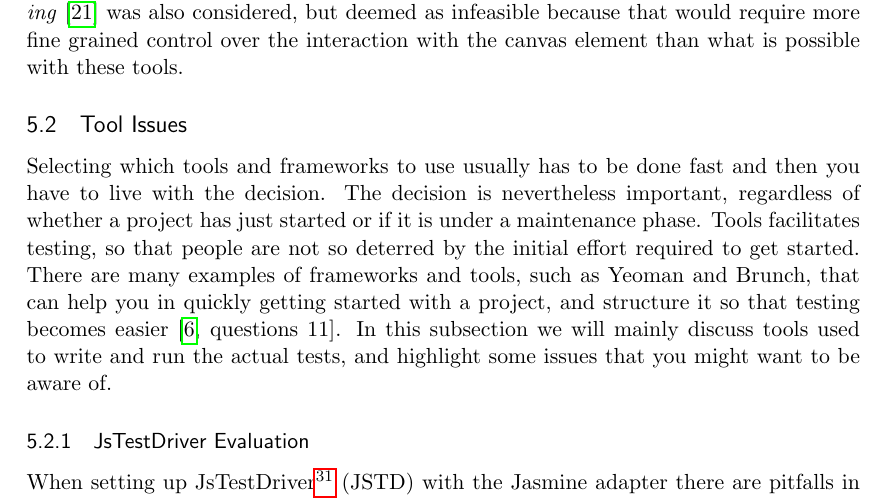
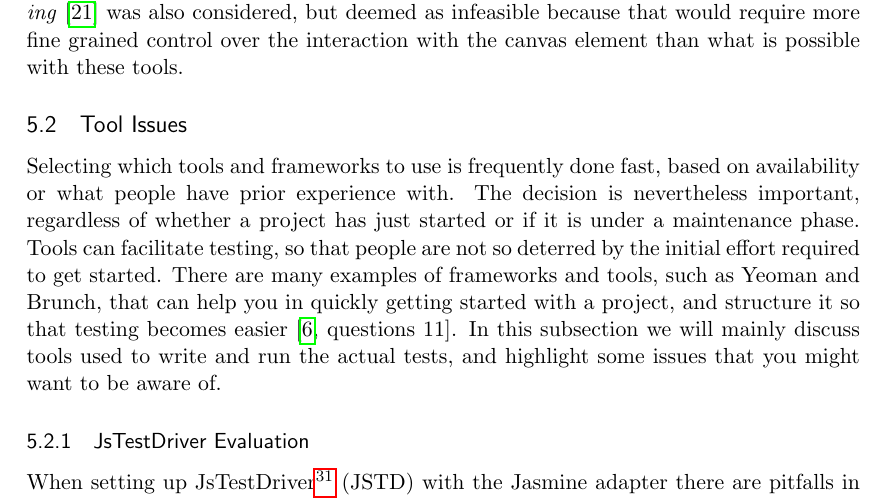
Before and after one commit to emilwall/exjobb, a LaTeX thesis (exjobb_thesis_emilwall.tex): part of page 39 of 75, cut so that both start at the same text. Compiled offline with pdfLaTeX.

Commit message:
Tool issues rephrasing

```diff
--- a/exjobb_thesis_emilwall.tex
+++ b/exjobb_thesis_emilwall.tex
@@ -623,7 +623,7 @@ Using Mocha with Zombie.js (or Phantom.js) as described in \emph{Using Node.js f
 
 \subsection{Tool Issues}
 
-Selecting which tools and frameworks to use usually has to be done fast and then you have to live with the decision. The decision is nevertheless important, regardless of whether a project has just started or if it is under a maintenance phase. Tools facilitates testing, so that people are not so deterred by the initial effort required to get started. There are many examples of frameworks and tools, such as Yeoman and Brunch, that can help you in quickly getting started with a project, and structure it so that testing becomes easier \cite[questions~11]{Edelstam}. In this subsection we will mainly discuss tools used to write and run the actual tests, and highlight some issues that you might want to be aware of.
+Selecting which tools and frameworks to use is frequently done fast, based on availability or what people have prior experience with. The decision is nevertheless important, regardless of whether a project has just started or if it is under a maintenance phase. Tools can facilitate testing, so that people are not so deterred by the initial effort required to get started. There are many examples of frameworks and tools, such as Yeoman and Brunch, that can help you in quickly getting started with a project, and structure it so that testing becomes easier \cite[questions~11]{Edelstam}. In this subsection we will mainly discuss tools used to write and run the actual tests, and highlight some issues that you might want to be aware of.
 
 \subsubsection{JsTestDriver Evaluation}
 \label{subsec:jstestdriver}
```
